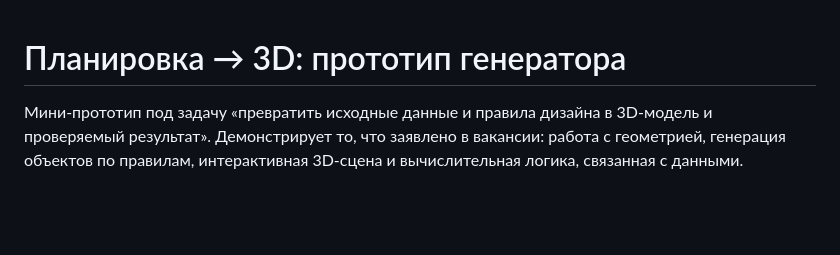
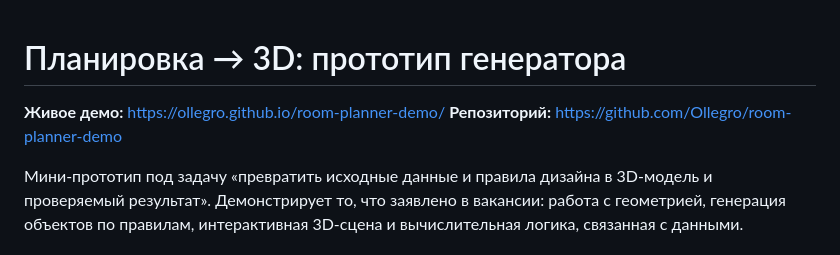
Before and after one commit to Ollegro/room-planner-demo, a Markdown page: README.md, the part around the change. Rendered like a GitHub page; blank space fills up the shorter version.

Commit message:
Add live demo and repository links to README

```diff
--- a/README.md
+++ b/README.md
@@ -1,4 +1,7 @@
 # Планировка → 3D: прототип генератора
+
+**Живое демо:** https://ollegro.github.io/room-planner-demo/
+**Репозиторий:** https://github.com/Ollegro/room-planner-demo
 
 Мини-прототип под задачу «превратить исходные данные и правила дизайна в 3D-модель и проверяемый результат».
 Демонстрирует то, что заявлено в вакансии: работа с геометрией, генерация объектов по правилам,
```
